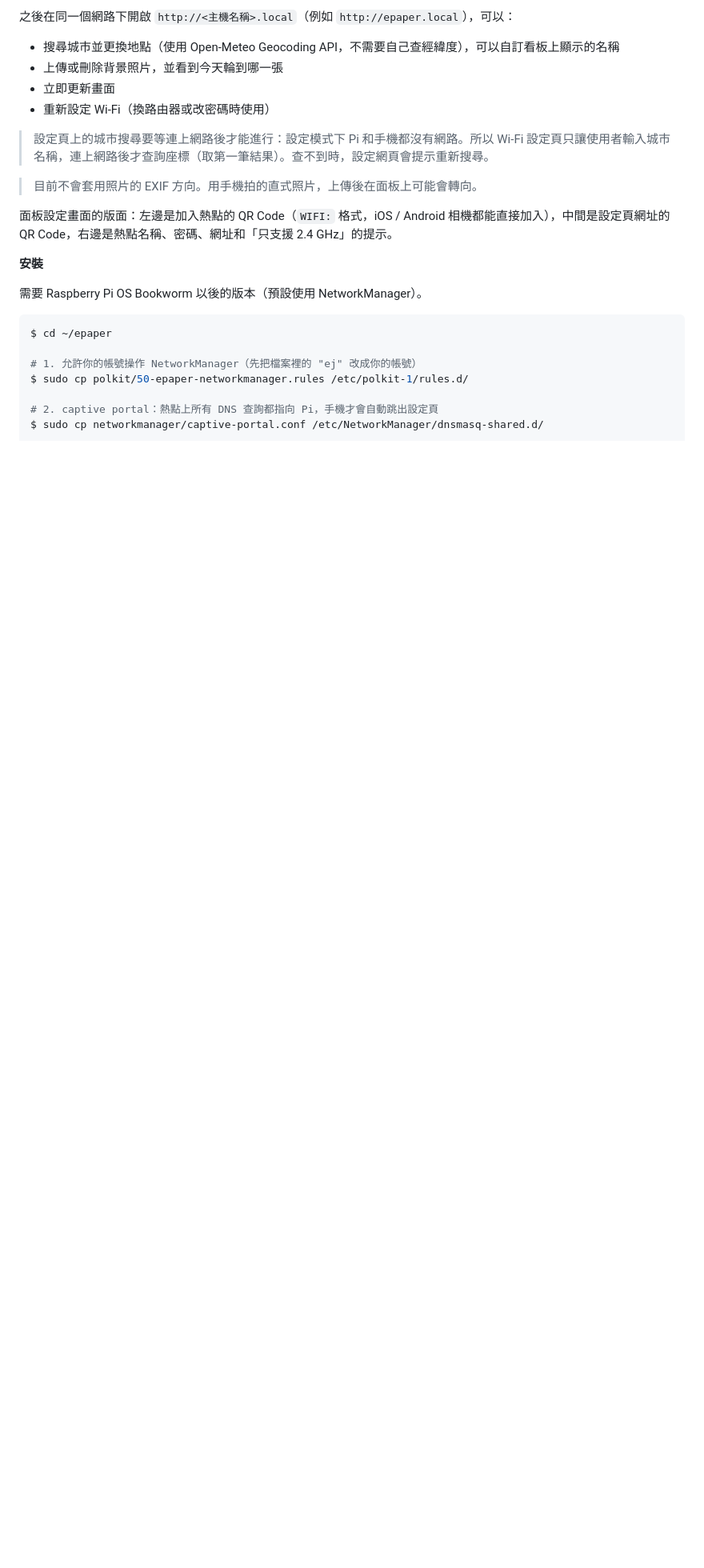
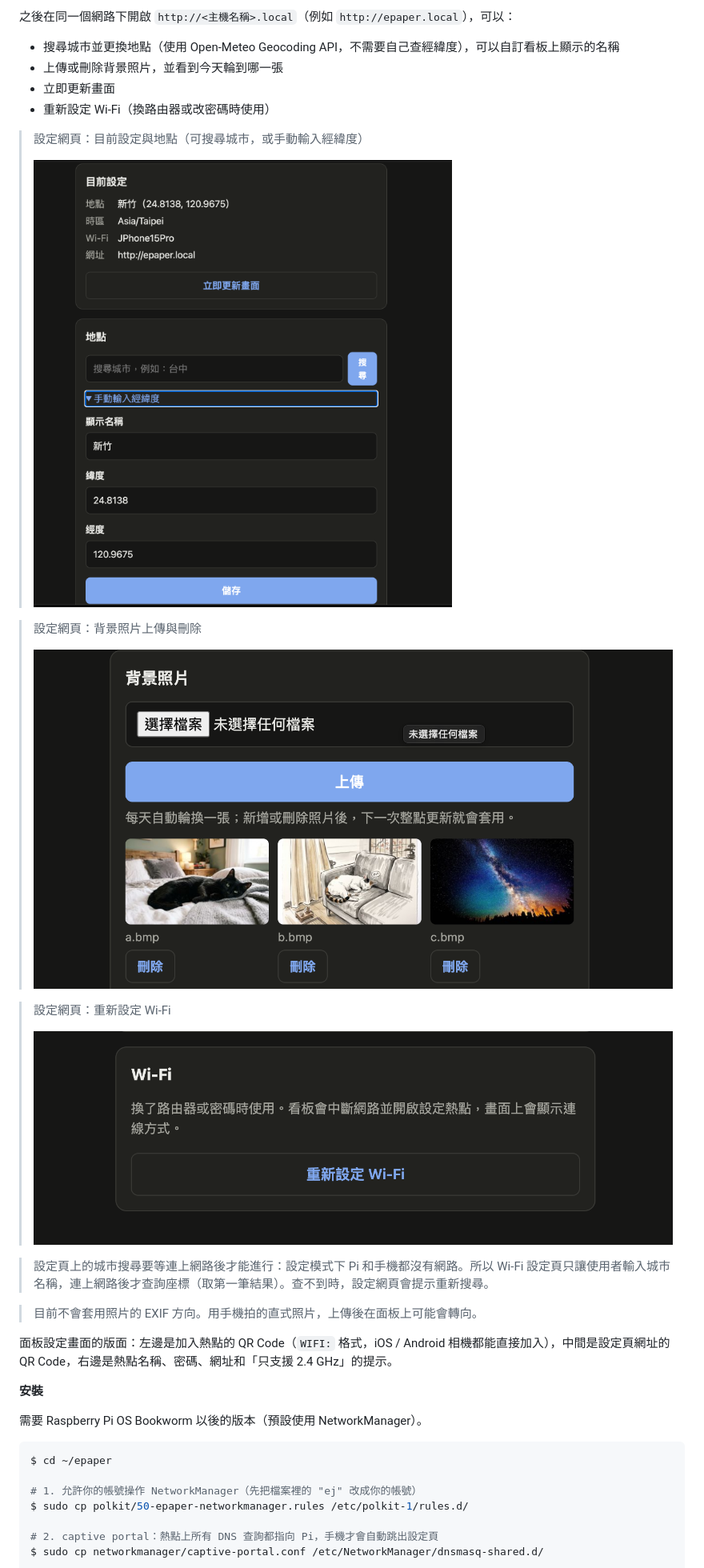
Before and after one commit to crazylittleJ/epaper-weather-dashboard, a Markdown page: README.zh-TW.md, the part around the change. Shown at 80% size. Rendered like a GitHub page; pictures changed too: img/background_update.png (added), img/reset_wifi.png (added), img/wifi_location_info.png (added); blank space fills up the shorter version.

```diff
--- a/README.zh-TW.md
+++ b/README.zh-TW.md
@@ -412,6 +412,18 @@ flowchart TD
 - 立即更新畫面
 - 重新設定 Wi-Fi（換路由器或改密碼時使用）
 
+> 設定網頁：目前設定與地點（可搜尋城市，或手動輸入經緯度）
+>
+> ![wifi_location_info](img/wifi_location_info.png)
+
+> 設定網頁：背景照片上傳與刪除
+>
+> ![background_update](img/background_update.png)
+
+> 設定網頁：重新設定 Wi-Fi
+>
+> ![reset_wifi](img/reset_wifi.png)
+
 > 設定頁上的城市搜尋要等連上網路後才能進行：設定模式下 Pi 和手機都沒有網路。所以 Wi-Fi 設定頁只讓使用者輸入城市名稱，連上網路後才查詢座標（取第一筆結果）。查不到時，設定網頁會提示重新搜尋。
 
 > 目前不會套用照片的 EXIF 方向。用手機拍的直式照片，上傳後在面板上可能會轉向。
```
Also changed, not shown: README.md (+12 -0 lines), 1 other file.
